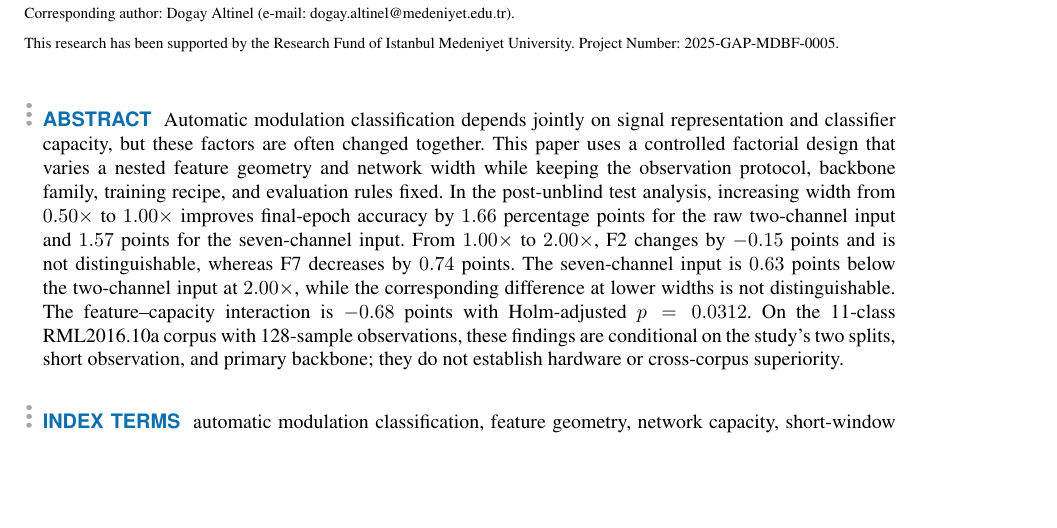
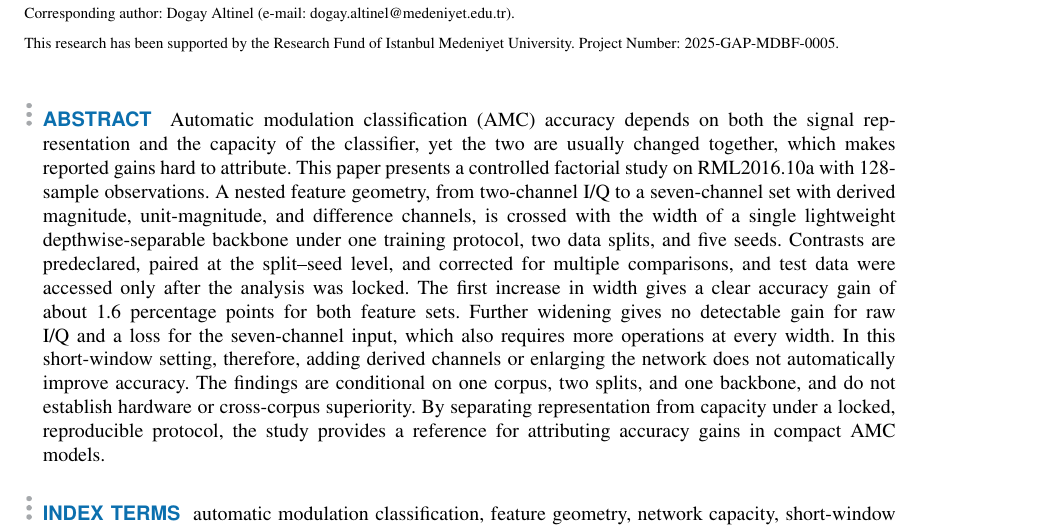
Before and after one commit to dogayaltinel/feature-geometry-network-capacity-amc, a LaTeX paper (paper/main.tex): part of page 1 of 10, cut so that both start at the same text, the shorter picture padded with empty space. Compiled offline with pdfLaTeX.

Commit message:
Refine abstract and conclusion framing

```diff
--- a/paper/main.tex
+++ b/paper/main.tex
@@ -25,22 +25,25 @@
 \markboth{Altinel: Feature Geometry Versus Network Capacity}{Altinel: Feature Geometry Versus Network Capacity}
 
 \begin{abstract}
-Automatic modulation classification depends jointly on signal representation and
-classifier capacity, but these factors are often changed together. This paper
-uses a controlled factorial design that varies a nested feature geometry and
-network width while keeping the observation protocol, backbone family, training
-recipe, and evaluation rules fixed. In the post-unblind test analysis, increasing
-width from $0.50\times$ to $1.00\times$ improves final-epoch accuracy by
-$1.66$ percentage points for the raw two-channel input and $1.57$ points for
-the seven-channel input. From $1.00\times$ to $2.00\times$, F2 changes by
-$-0.15$ points and is not distinguishable, whereas F7 decreases by $0.74$
-points. The seven-channel input is $0.63$ points below the two-channel input
-at $2.00\times$, while the corresponding difference at lower widths is not
-distinguishable. The feature--capacity interaction is
-$-0.68$ points with Holm-adjusted $p=0.0312$. On the 11-class RML2016.10a
-corpus with 128-sample observations, these findings are conditional on the
-study's two splits, short observation, and primary backbone; they do not
-establish hardware or cross-corpus superiority.
+Automatic modulation classification (AMC) accuracy depends on both the signal
+representation and the capacity of the classifier, yet the two are usually
+changed together, which makes reported gains hard to attribute. This paper
+presents a controlled factorial study on RML2016.10a with 128-sample
+observations. A nested feature geometry, from two-channel I/Q to a seven-channel
+set with derived magnitude, unit-magnitude, and difference channels, is crossed
+with the width of a single lightweight depthwise-separable backbone under one
+training protocol, two data splits, and five seeds. Contrasts are predeclared,
+paired at the split--seed level, and corrected for multiple comparisons, and test
+data were accessed only after the analysis was locked. The first increase in
+width gives a clear accuracy gain of about 1.6 percentage points for both
+feature sets. Further widening gives no detectable gain for raw I/Q and a loss
+for the seven-channel input, which also requires more operations at every width.
+In this short-window setting, therefore, adding derived channels or enlarging
+the network does not automatically improve accuracy. The findings are
+conditional on one corpus, two splits, and one backbone, and do not establish
+hardware or cross-corpus superiority. By separating representation from
+capacity under a locked, reproducible protocol, the study provides a reference
+for attributing accuracy gains in compact AMC models.
 \end{abstract}
 
 \begin{IEEEkeywords}
```
Also changed, not shown: paper/sections/conclusion.tex (+4 -1 lines).
